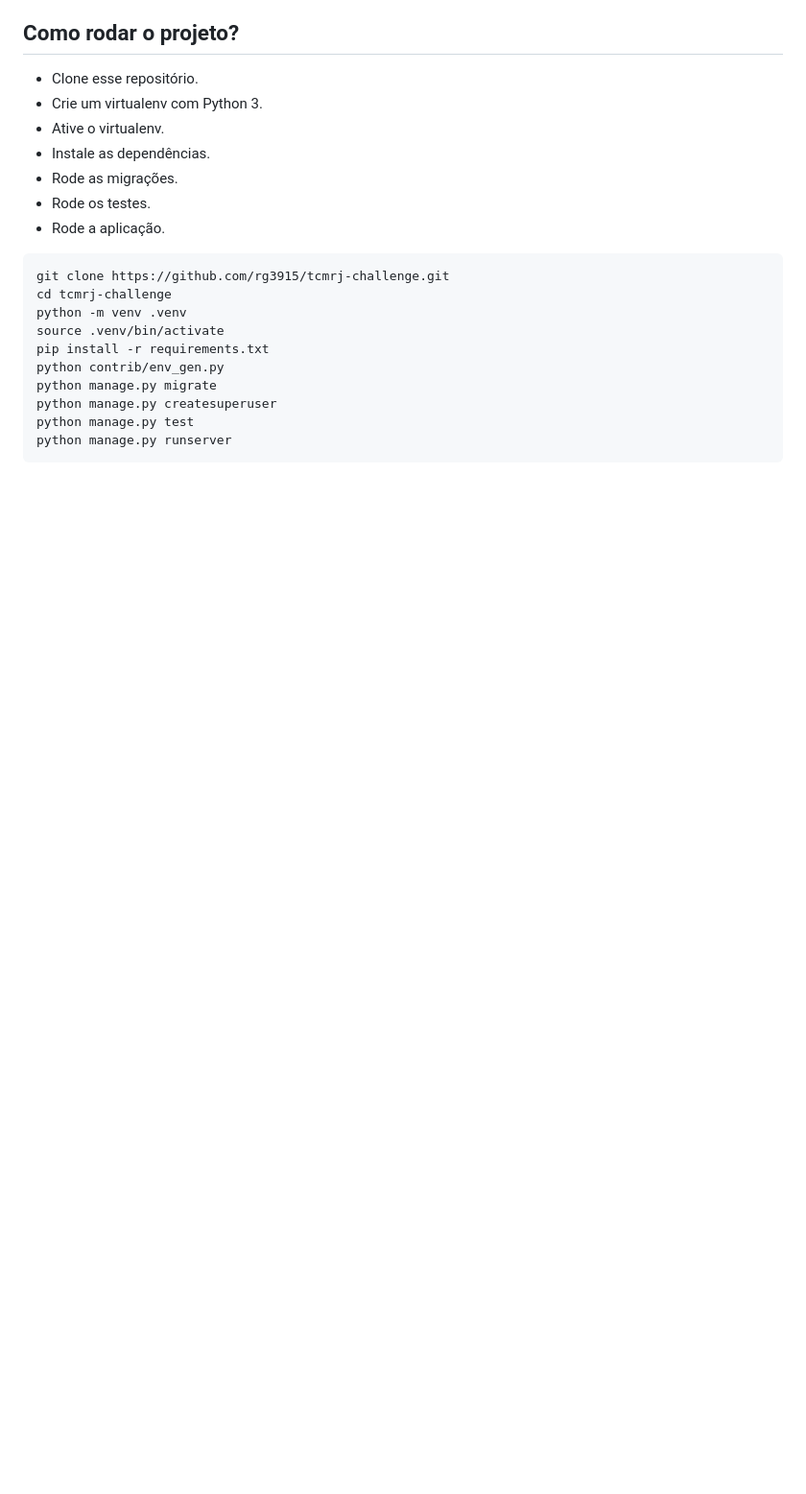
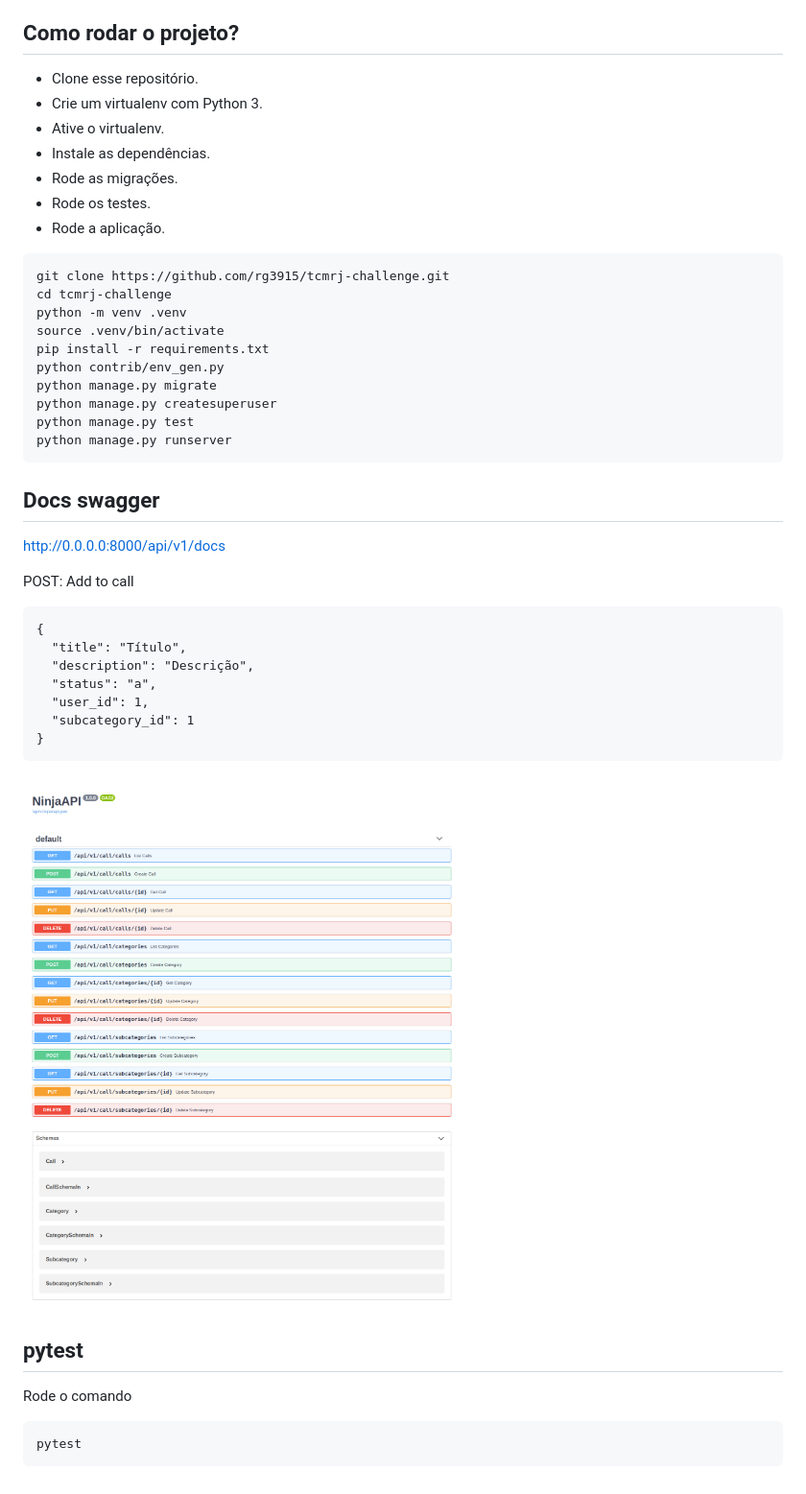
Before and after one commit to rg3915/tcmrj-challenge, a Markdown page: README.md, the part around the change. Shown: that part at 96% size. Drawn GitHub-style; pictures changed too: img/docs.png (added); blank space fills up the shorter version.

Commit message:
Add Docs swagger

````diff
--- a/README.md
+++ b/README.md
@@ -32,3 +32,31 @@ python manage.py createsuperuser
 python manage.py test
 python manage.py runserver
 ```
+
+## Docs swagger
+
+http://0.0.0.0:8000/api/v1/docs
+
+
+POST: Add to call
+
+```
+{
+  "title": "Título",
+  "description": "Descrição",
+  "status": "a",
+  "user_id": 1,
+  "subcategory_id": 1
+}
+```
+
+![img/docs.png](img/docs.png)
+
+
+## pytest
+
+Rode o comando
+
+```
+pytest
+```
````
